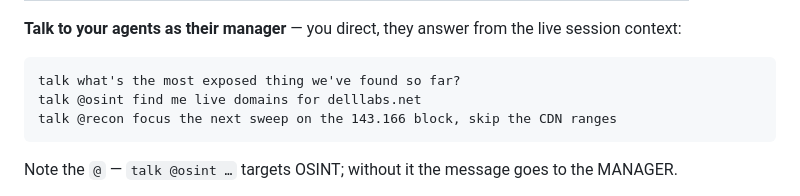
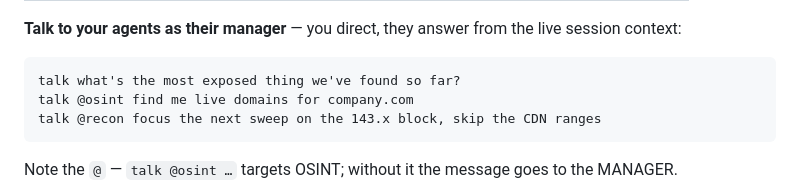
Before and after one commit to maaamamia/shodansnipe_crew-v2, a Markdown page: README.md, the part around the change. Rendered like a GitHub page.

````diff
--- a/README.md
+++ b/README.md
@@ -301,8 +301,8 @@ launchers\crewai_env\Scripts\python launchers\shodan_ops.py # Windows
 **Talk to your agents as their manager** — you direct, they answer from the live session context:
 ```
 talk what's the most exposed thing we've found so far?
-talk @osint find me live domains for delllabs.net
-talk @recon focus the next sweep on the 143.166 block, skip the CDN ranges
+talk @osint find me live domains for company.com
+talk @recon focus the next sweep on the 143.x block, skip the CDN ranges
 ```
 Note the `@` — `talk @osint …` targets OSINT; without it the message goes to the MANAGER.
 
````
